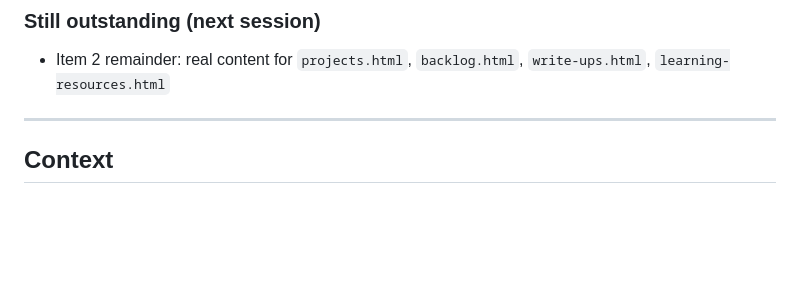
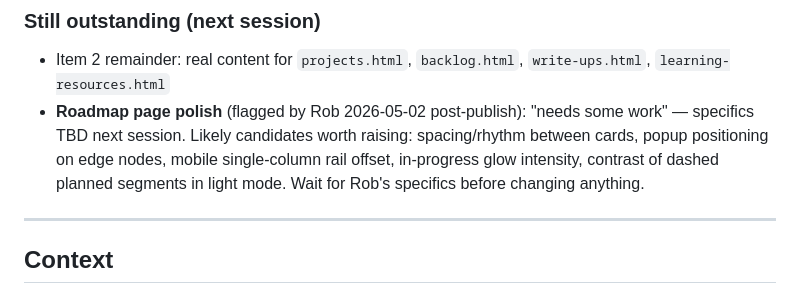
Before and after one commit to Rob-JW/portfolio, a Markdown page: plan.md, the part around the change. Rendered like a GitHub page; blank space fills up the shorter version.

Commit message:
Capture outstanding roadmap-polish note in plan.md
Rob flagged the roadmap page as "needs some work" post-publish on
2026-05-02; specifics still TBD. Records the candidate areas worth
raising next session so the note is not lost.

Co-Authored-By: Claude Opus 4.7 (1M context) <noreply@anthropic.com>

```diff
--- a/plan.md
+++ b/plan.md
@@ -24,6 +24,7 @@
 
 ### Still outstanding (next session)
 - Item 2 remainder: real content for `projects.html`, `backlog.html`, `write-ups.html`, `learning-resources.html`
+- **Roadmap page polish** (flagged by Rob 2026-05-02 post-publish): "needs some work" — specifics TBD next session. Likely candidates worth raising: spacing/rhythm between cards, popup positioning on edge nodes, mobile single-column rail offset, in-progress glow intensity, contrast of dashed planned segments in light mode. Wait for Rob's specifics before changing anything.
 
 ---
 
```
